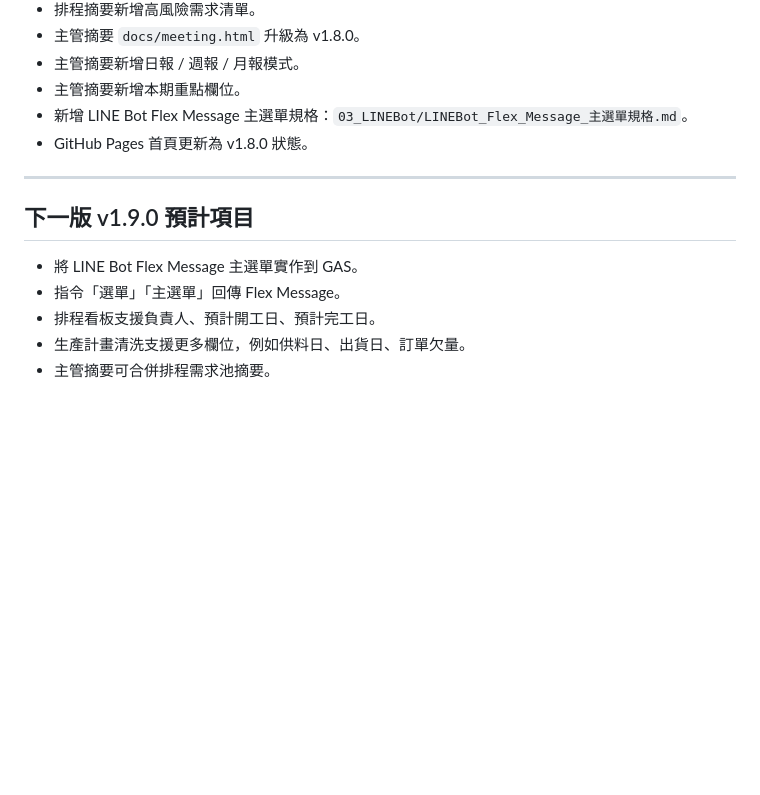
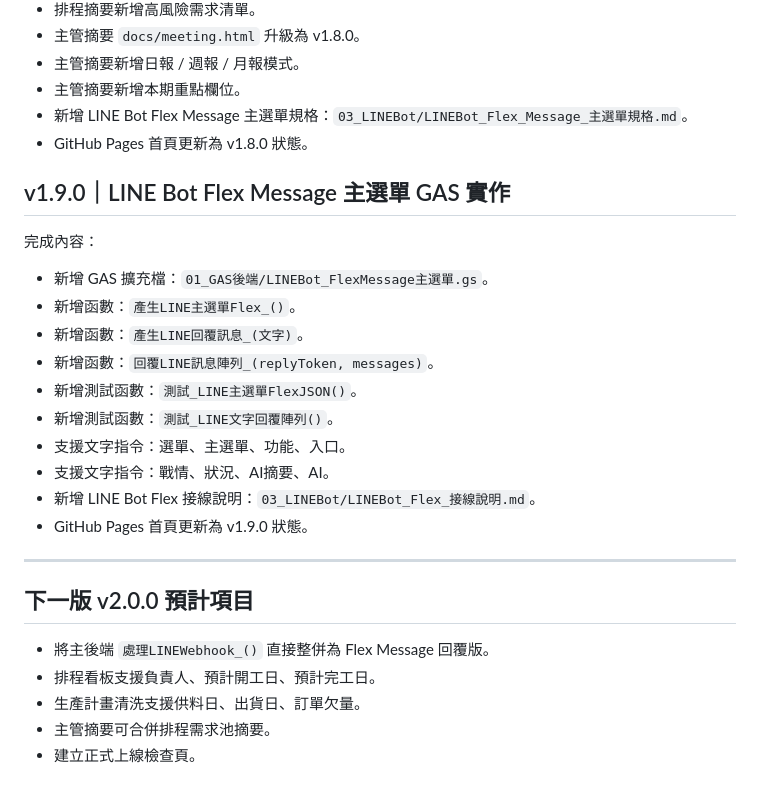
Before and after one commit to qhero70/smart-factory-worker-app, a Markdown page: smart-factory-command-center/00_版本紀錄/版本更新紀錄.md, the part around the change. Drawn GitHub-style; blank space fills up the shorter version.

Commit message:
更新版本紀錄至 v1.9.0 LINE Flex主選單實作

```diff
--- a/smart-factory-command-center/00_版本紀錄/版本更新紀錄.md
+++ b/smart-factory-command-center/00_版本紀錄/版本更新紀錄.md
@@ -143,12 +143,27 @@
 - 新增 LINE Bot Flex Message 主選單規格：`03_LINEBot/LINEBot_Flex_Message_主選單規格.md`。
 - GitHub Pages 首頁更新為 v1.8.0 狀態。
 
+## v1.9.0｜LINE Bot Flex Message 主選單 GAS 實作
+
+完成內容：
+
+- 新增 GAS 擴充檔：`01_GAS後端/LINEBot_FlexMessage主選單.gs`。
+- 新增函數：`產生LINE主選單Flex_()`。
+- 新增函數：`產生LINE回覆訊息_(文字)`。
+- 新增函數：`回覆LINE訊息陣列_(replyToken, messages)`。
+- 新增測試函數：`測試_LINE主選單FlexJSON()`。
+- 新增測試函數：`測試_LINE文字回覆陣列()`。
+- 支援文字指令：選單、主選單、功能、入口。
+- 支援文字指令：戰情、狀況、AI摘要、AI。
+- 新增 LINE Bot Flex 接線說明：`03_LINEBot/LINEBot_Flex_接線說明.md`。
+- GitHub Pages 首頁更新為 v1.9.0 狀態。
+
 ---
 
-## 下一版 v1.9.0 預計項目
+## 下一版 v2.0.0 預計項目
 
-- 將 LINE Bot Flex Message 主選單實作到 GAS。
-- 指令「選單」「主選單」回傳 Flex Message。
+- 將主後端 `處理LINEWebhook_()` 直接整併為 Flex Message 回覆版。
 - 排程看板支援負責人、預計開工日、預計完工日。
-- 生產計畫清洗支援更多欄位，例如供料日、出貨日、訂單欠量。
+- 生產計畫清洗支援供料日、出貨日、訂單欠量。
 - 主管摘要可合併排程需求池摘要。
+- 建立正式上線檢查頁。
```
